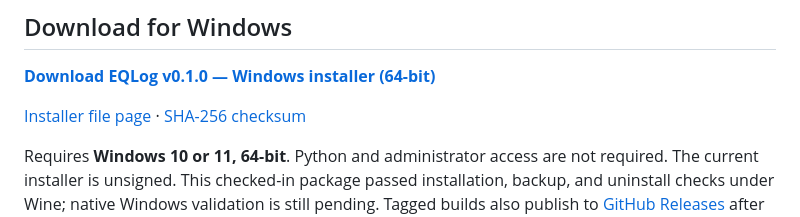
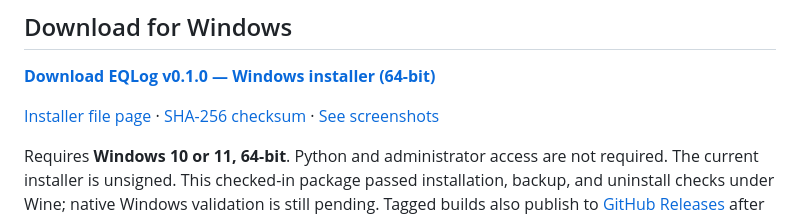
Before and after one commit to cadetmedia/eqlog, a Markdown page: README.md, the part around one of its changes. Rendered like a GitHub page.

```diff
--- a/README.md
+++ b/README.md
@@ -8,7 +8,8 @@ app's charcoal backgrounds, muted gold accents, and Segoe UI typography.
 **[Download EQLog v0.1.0 — Windows installer (64-bit)](https://github.com/cadetmedia/eqlog/raw/refs/heads/main/downloads/eqlog-Setup-0.1.0.exe)**
 
 [Installer file page](downloads/eqlog-Setup-0.1.0.exe) ·
-[SHA-256 checksum](downloads/eqlog-Setup-0.1.0.exe.sha256)
+[SHA-256 checksum](downloads/eqlog-Setup-0.1.0.exe.sha256) ·
+[See screenshots](#screenshots)
 
 Requires **Windows 10 or 11, 64-bit**. Python and administrator access are not
 required. The current installer is unsigned. This checked-in package passed
```
Also changed, not shown: other parts of README.md (+20 -0 lines), downloads/README.md (+1 -0 lines), docs/screenshots/cleanup-preview.png (added), docs/screenshots/startup-warning.png (added).
